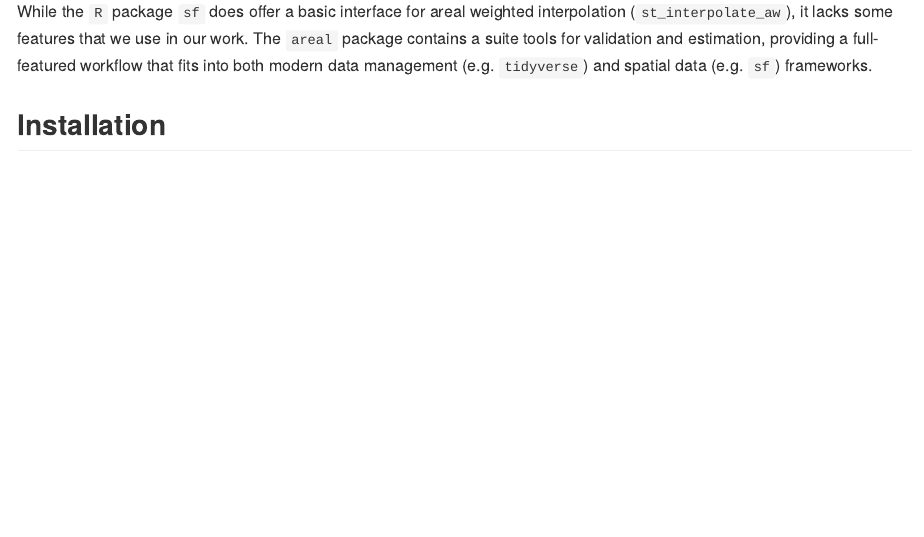
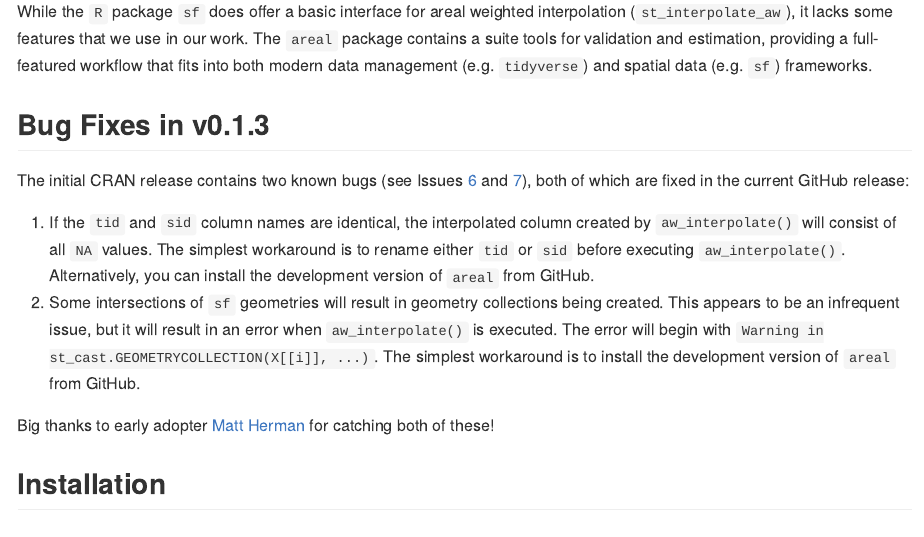
Before and after one commit to chris-prener/areal, an R Markdown document (README.Rmd): the page in a window 1100 px wide, from 230 px down. The pictures show the output file README.md that the author committed with the source, drawn offline in the style of GitHub; badge pictures from the web are left out.

Commit message:
add notes about v0.1.3 release to README

```diff
--- a/README.Rmd
+++ b/README.Rmd
@@ -38,6 +38,14 @@ wards <- ar_stl_wards
 Areal interpolation is the process making estimates from a source set of polygons to an overlapping but incongruent set of target polygons. One challenge with areal interpolation is that, while the processes themselves are well documented in the academic literature, implementing them often involves "reinventing the wheel" by re-creating the process in the analyst's tool choice.
 
 While the `R` package `sf` does offer a basic interface for areal weighted interpolation (`st_interpolate_aw`), it lacks some features that we use in our work. The `areal` package contains a suite tools for validation and estimation, providing a full-featured workflow that fits into both modern data management (e.g. `tidyverse`) and spatial data (e.g. `sf`) frameworks.
+
+## Bug Fixes in v0.1.3
+The initial CRAN release contains two known bugs (see Issues [6](https://github.com/slu-openGIS/areal/issues/6) and [7](https://github.com/slu-openGIS/areal/issues/7)), both of which are fixed in the current GitHub release:
+
+1. If the `tid` and `sid` column names are identical, the interpolated column created by `aw_interpolate()` will consist of all `NA` values. The simplest workaround is to rename either `tid` or `sid` before executing `aw_interpolate()`. Alternatively, you can install the development version of `areal` from GitHub.
+2. Some intersections of `sf` geometries will result in geometry collections being created. This appears to be an infrequent issue, but it will result in an error when `aw_interpolate()` is executed. The error will begin with `Warning in st_cast.GEOMETRYCOLLECTION(X[[i]], ...)`. The simplest workaround is to install the development version of `areal` from GitHub.
+
+Big thanks to early adopter [Matt Herman](https://github.com/mfherman) for catching both of these!
 
 ## Installation
 ### Installing Dependencies
```
Also changed, not shown: README.md.
